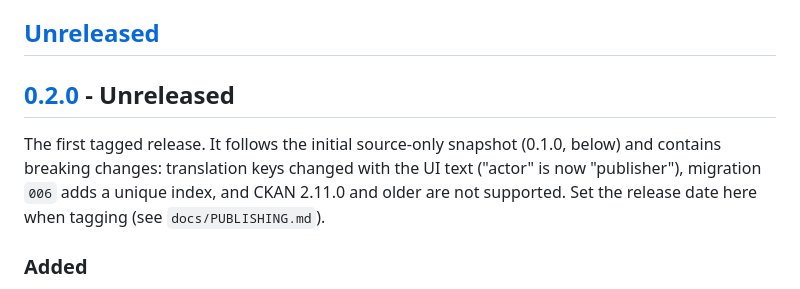
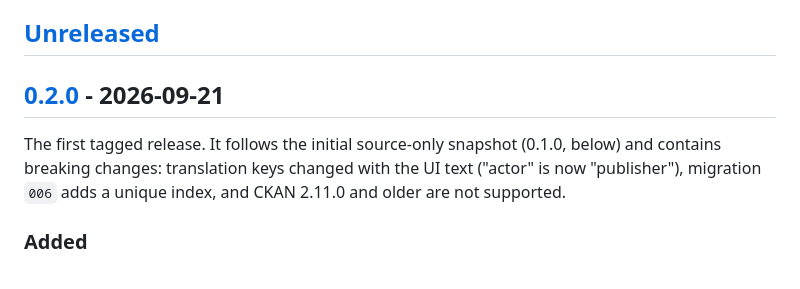
Before and after one commit to bjornhagstrom/ckanext-actor-registry, a Markdown page: CHANGELOG.md, the part around the change. Rendered like a GitHub page.

Commit message:
ckanext-actor-registry 0.2.0: set the release date

```diff
--- a/CHANGELOG.md
+++ b/CHANGELOG.md
@@ -5,12 +5,11 @@ is based on Keep a Changelog, and the project follows Semantic Versioning.
 
 ## [Unreleased]
 
-## [0.2.0] - Unreleased
+## [0.2.0] - 2026-09-21
 
 The first tagged release. It follows the initial source-only snapshot (0.1.0, below) and contains
 breaking changes: translation keys changed with the UI text ("actor" is now "publisher"), migration
-`006` adds a unique index, and CKAN 2.11.0 and older are not supported. Set the release date here
-when tagging (see `docs/PUBLISHING.md`).
+`006` adds a unique index, and CKAN 2.11.0 and older are not supported.
 
 ### Added
 
```
